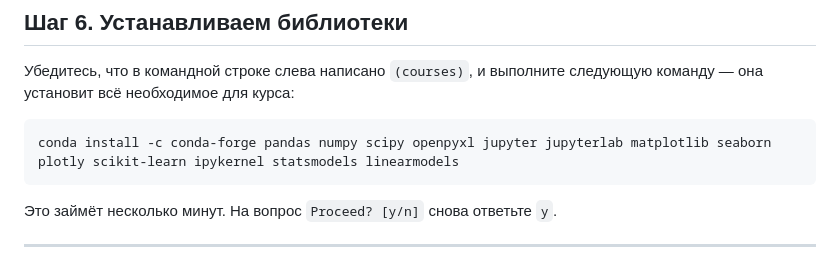
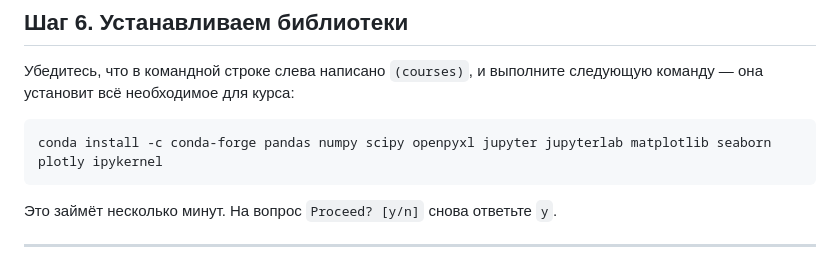
Before and after one commit to alexanderlata/python-for-beginners, a Markdown page: how-to-install-Python.md, the part around the change. Rendered like a GitHub page.

````diff
--- a/how-to-install-Python.md
+++ b/how-to-install-Python.md
@@ -172,7 +172,7 @@ conda activate courses
 Убедитесь, что в командной строке слева написано `(courses)`, и выполните следующую команду — она установит всё необходимое для курса:
 
 ```bash
-conda install -c conda-forge pandas numpy scipy openpyxl jupyter jupyterlab matplotlib seaborn plotly scikit-learn ipykernel statsmodels linearmodels
+conda install -c conda-forge pandas numpy scipy openpyxl jupyter jupyterlab matplotlib seaborn plotly ipykernel
 ```
 
 Это займёт несколько минут. На вопрос `Proceed? [y/n]` снова ответьте `y`.
````
